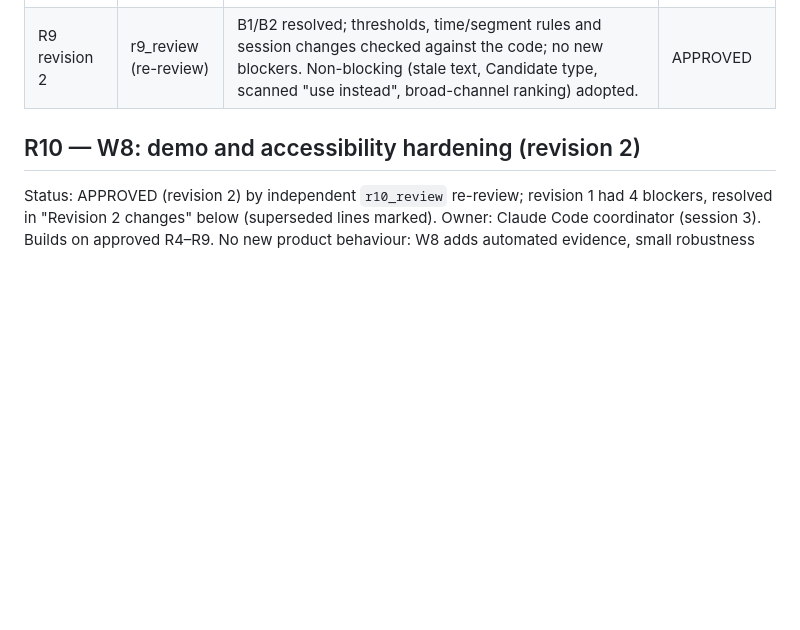
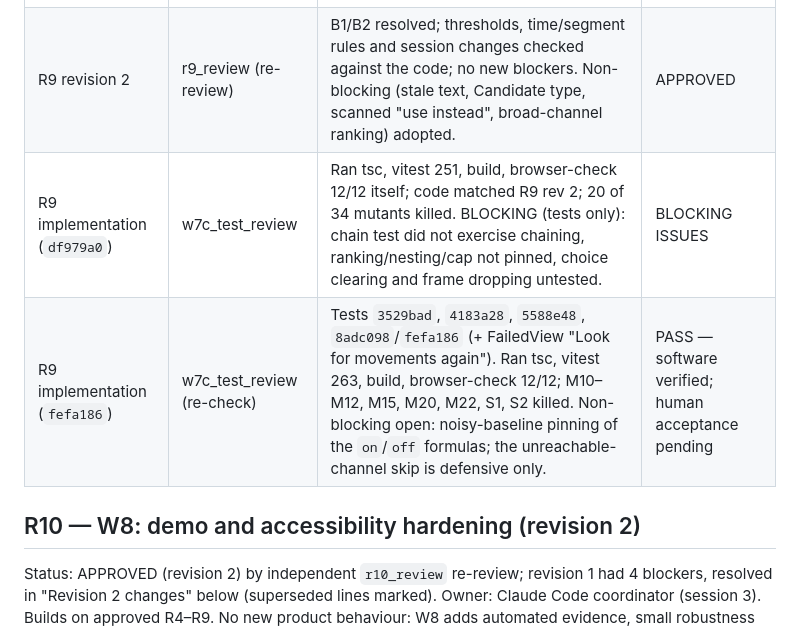
Before and after one commit to VZhou07/Motif, a Markdown page: reasoning.md, the part around the change. Rendered like a GitHub page; blank space fills up the shorter version.

```diff
--- a/reasoning.md
+++ b/reasoning.md
@@ -442,6 +442,8 @@ Pure (`discovery.test.ts`): rest only → none; a repeated mouth opening → one
 | --- | --- | --- | --- |
 | R9 revision 1 | r9_review | B1 grouping chained through shared channels (opposite directions and independent movements could merge); B2 channels outside `MOVEMENT_OPTIONS` gave jargon labels. Units, hysteresis, safety, privacy and accessibility confirmed sound. Resolved in revision 2 with the non-blocking items adopted. | CHANGES REQUIRED |
 | R9 revision 2 | r9_review (re-review) | B1/B2 resolved; thresholds, time/segment rules and session changes checked against the code; no new blockers. Non-blocking (stale text, Candidate type, scanned "use instead", broad-channel ranking) adopted. | APPROVED |
+| R9 implementation (`df979a0`) | w7c_test_review | Ran tsc, vitest 251, build, browser-check 12/12 itself; code matched R9 rev 2; 20 of 34 mutants killed. BLOCKING (tests only): chain test did not exercise chaining, ranking/nesting/cap not pinned, choice clearing and frame dropping untested. | BLOCKING ISSUES |
+| R9 implementation (`fefa186`) | w7c_test_review (re-check) | Tests `3529bad`, `4183a28`, `5588e48`, `8adc098`/`fefa186` (+ FailedView "Look for movements again"). Ran tsc, vitest 263, build, browser-check 12/12; M10–M12, M15, M20, M22, S1, S2 killed. Non-blocking open: noisy-baseline pinning of the `on`/`off` formulas; the unreachable-channel skip is defensive only. | PASS — software verified; human acceptance pending |
 
 ## R10 — W8: demo and accessibility hardening (revision 2)
 
```
Also changed, not shown: plan.md (+2 -0 lines), progress.md (+4 -3 lines).
